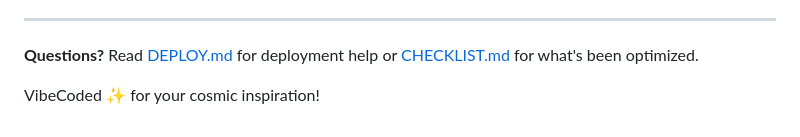
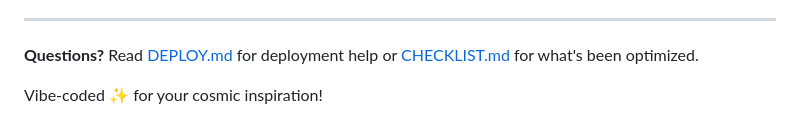
Before and after one commit to criselias-dev/stardust, a Markdown page: README.md, the part around one of its changes. Drawn GitHub-style.

Commit message:
Improved layout to README

```diff
--- a/README.md
+++ b/README.md
@@ -137,4 +133,4 @@ Perfect for sharing with friends, colleagues, or as a talking point in interview
 
 **Questions?** Read [DEPLOY.md](./DEPLOY.md) for deployment help or [CHECKLIST.md](./CHECKLIST.md) for what's been optimized.
 
-VibeCoded ✨ for your cosmic inspiration!
+Vibe-coded ✨ for your cosmic inspiration!
```
Also changed, not shown: other parts of README.md (+0 -4 lines).
